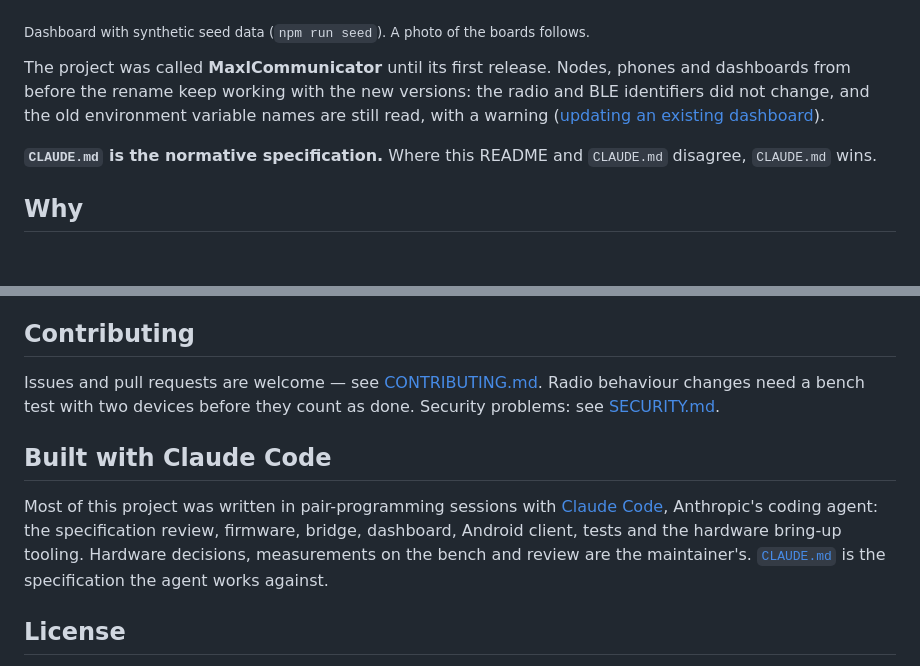
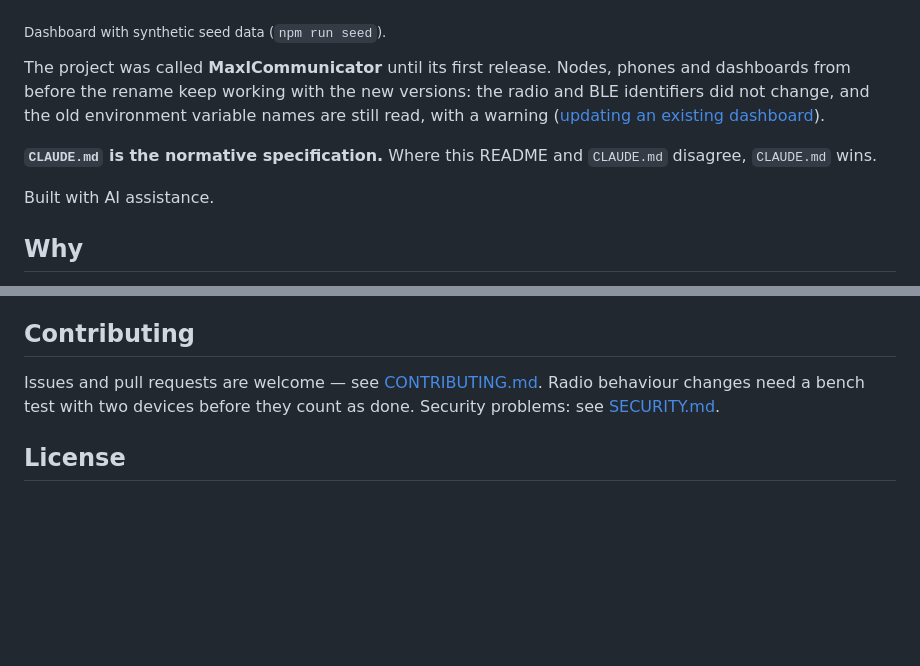
Before and after one commit to Juice-de-Orange/MaxlCommunicator, a Markdown page: README.md, 2 parts joined by grey strips. Drawn GitHub-style; blank space fills up the shorter version.

Commit message:
docs(readme): one AI line, no promised photo, linked issues (#51)
Claude-Session: https://claude.ai/code/session_01GFCaoX6a3cREv2aHHciSQU

Co-authored-by: Claude Opus 5.5 <noreply@anthropic.com>

```diff
--- a/README.md
+++ b/README.md
@@ -11,7 +11,7 @@ a Web Bluetooth phone bridge (PWA), a native Android client and a server dashboa
   <img src="docs/media/dashboard-radio.png" width="420" alt="Dashboard radio reference: band plan, sniff-interval trade-offs, airtime per frame and the lockout after each frame">
 </p>
 
-<sub>Dashboard with synthetic seed data (`npm run seed`). A photo of the boards follows.</sub>
+<sub>Dashboard with synthetic seed data (`npm run seed`).</sub>
 
 The project was called **MaxlCommunicator** until its first release. Nodes, phones and dashboards
 from before the rename keep working with the new versions: the radio and BLE identifiers did not
@@ -20,6 +20,8 @@ change, and the old environment variable names are still read, with a warning
 
 **`CLAUDE.md` is the normative specification.** Where this README and `CLAUDE.md` disagree,
 `CLAUDE.md` wins.
+
+Built with AI assistance.
 
 ## Why
 
@@ -233,14 +235,6 @@ Issues and pull requests are welcome — see [CONTRIBUTING.md](CONTRIBUTING.md).
 changes need a bench test with two devices before they count as done. Security problems: see
 [SECURITY.md](SECURITY.md).
 
-## Built with Claude Code
-
-Most of this project was written in pair-programming sessions with
-[Claude Code](https://claude.com/claude-code), Anthropic's coding agent: the specification review,
-firmware, bridge, dashboard, Android client, tests and the hardware bring-up tooling. Hardware
-decisions, measurements on the bench and review are the maintainer's. [`CLAUDE.md`](CLAUDE.md) is
-the specification the agent works against.
-
 ## License
 
 [MIT](LICENSE) © Max Oberrauch. Firmware images link GxEPD2 (GPL-3.0) and are therefore
```
Also changed, not shown: other parts of README.md (+4 -4 lines).
